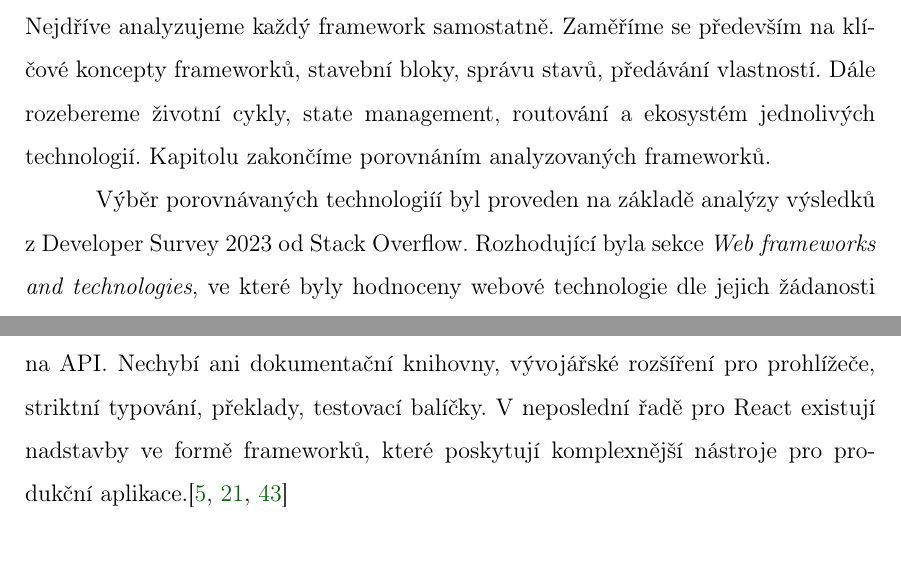
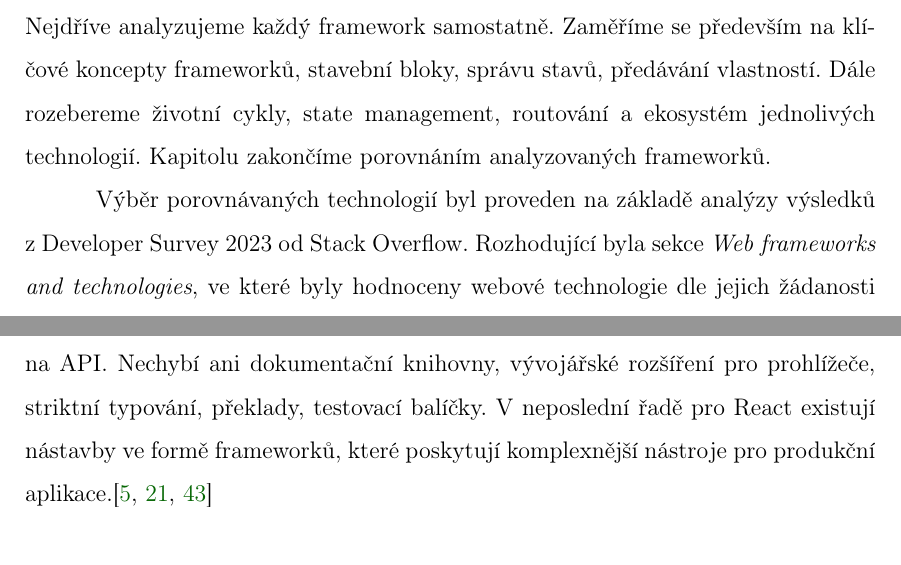
Before and after one commit to lukyncze/bachelor-thesis, a LaTeX thesis (thesis/sablona_ukazka.tex, which reads thesis/analyza_frameworku.tex, thesis/analyza_react.tex): two parts of pages 13 and 25 of 108, joined at a grey line, cut so that both start at the same text. Compiled offline with pdfLaTeX.

Commit message:
thesis(fix): based on feedback

```diff
--- a/thesis/analyza_frameworku.tex
+++ b/thesis/analyza_frameworku.tex
@@ -5,7 +5,7 @@ Zaměříme se především na klíčové koncepty frameworků, stavební bloky,
 Dále rozebereme životní cykly, state management, routování a~ekosystém jednolivých technologií.
 Kapitolu zakončíme porovnáním analyzovaných frameworků.
 
-Výběr porovnávaných technologiíí byl proveden na základě analýzy výsledků z~Developer Survey 2023 od Stack Overflow.
+Výběr porovnávaných technologií byl proveden na základě analýzy výsledků z~Developer Survey 2023 od Stack Overflow.
 Rozhodující byla sekce \emph{Web frameworks and technologies}, ve které byly hodnoceny webové technologie dle jejich žádanosti na trhu a~obdivem mezi vývojářskou komunitou.
 Tato strategie zajistila, že vybrané frameworky odpovídají současným trendům a~potřebám webového vývoje, ale také vycházejí z~uznání a~podpory komunity.\cite{stackoverflow, developersurvey}
 
--- a/thesis/analyza_react.tex
+++ b/thesis/analyza_react.tex
@@ -164,4 +164,4 @@ Tento framework sám o~sobě není úplně komplexním nástrojem. I~přesto se
 Na druhou stranu React disponuje velmi diverzifikovaným ekosystémem knihoven, který nabízí bohatý výběr nástrojů pro různé aspekty vývoje.
 Knihovny jsou převážně zaměřené na stylování, tvorbu tabulek, formulářů, grafů či grafických animací, správu stavů, routování, dotazování na API.
 Nechybí ani dokumentační knihovny, vývojářské rozšíření pro prohlížeče, striktní typování, překlady, testovací balíčky.
-V~neposlední řadě pro React existují nadstavby ve formě frameworků, které poskytují komplexnější nástroje pro produkční aplikace.\cite{awesomereact,builderreacteco,react}
+V~neposlední řadě pro React existují nástavby ve formě frameworků, které poskytují komplexnější nástroje pro produkční aplikace.\cite{awesomereact,builderreacteco,react}
```
Also changed, not shown: thesis/sablona_ukazka.pdf, 3 other files.
